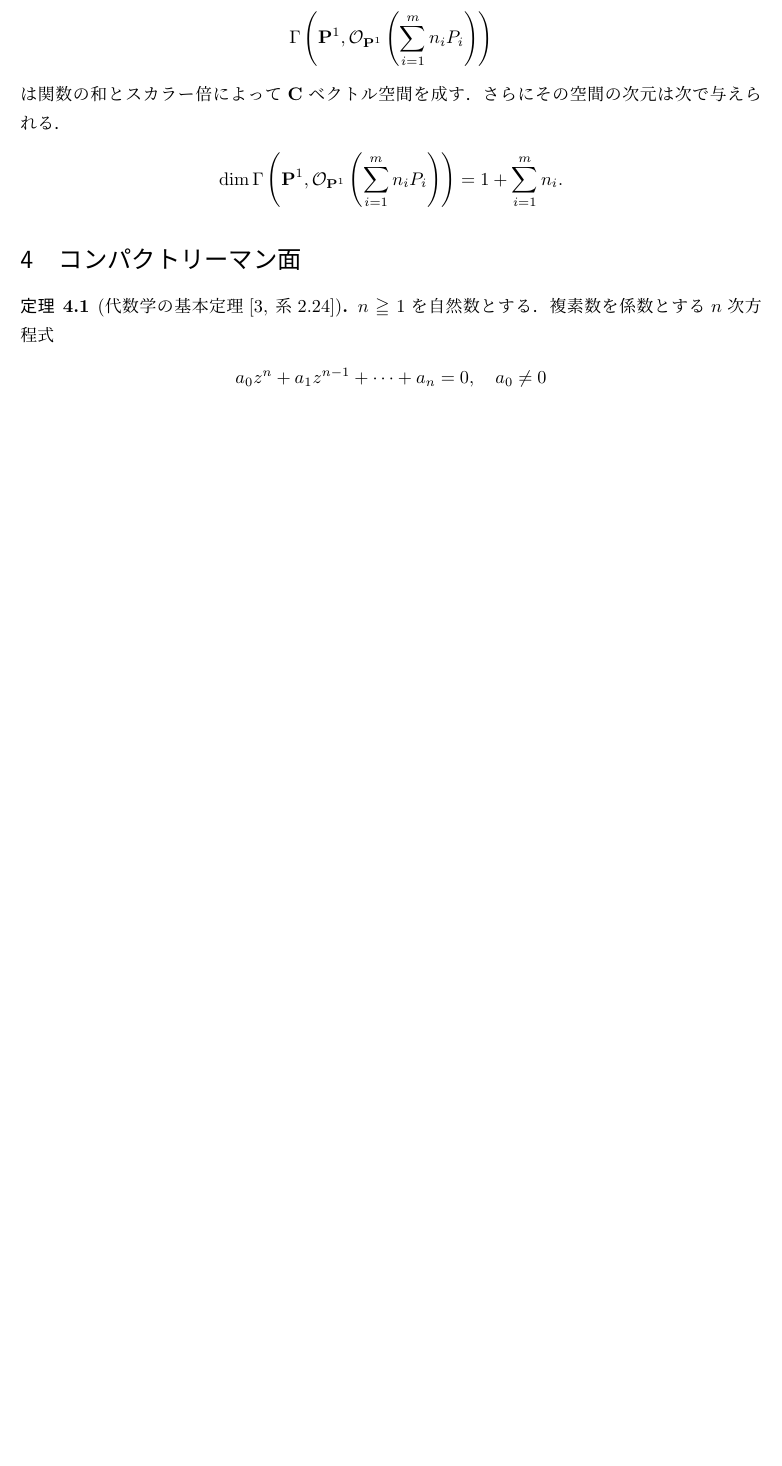
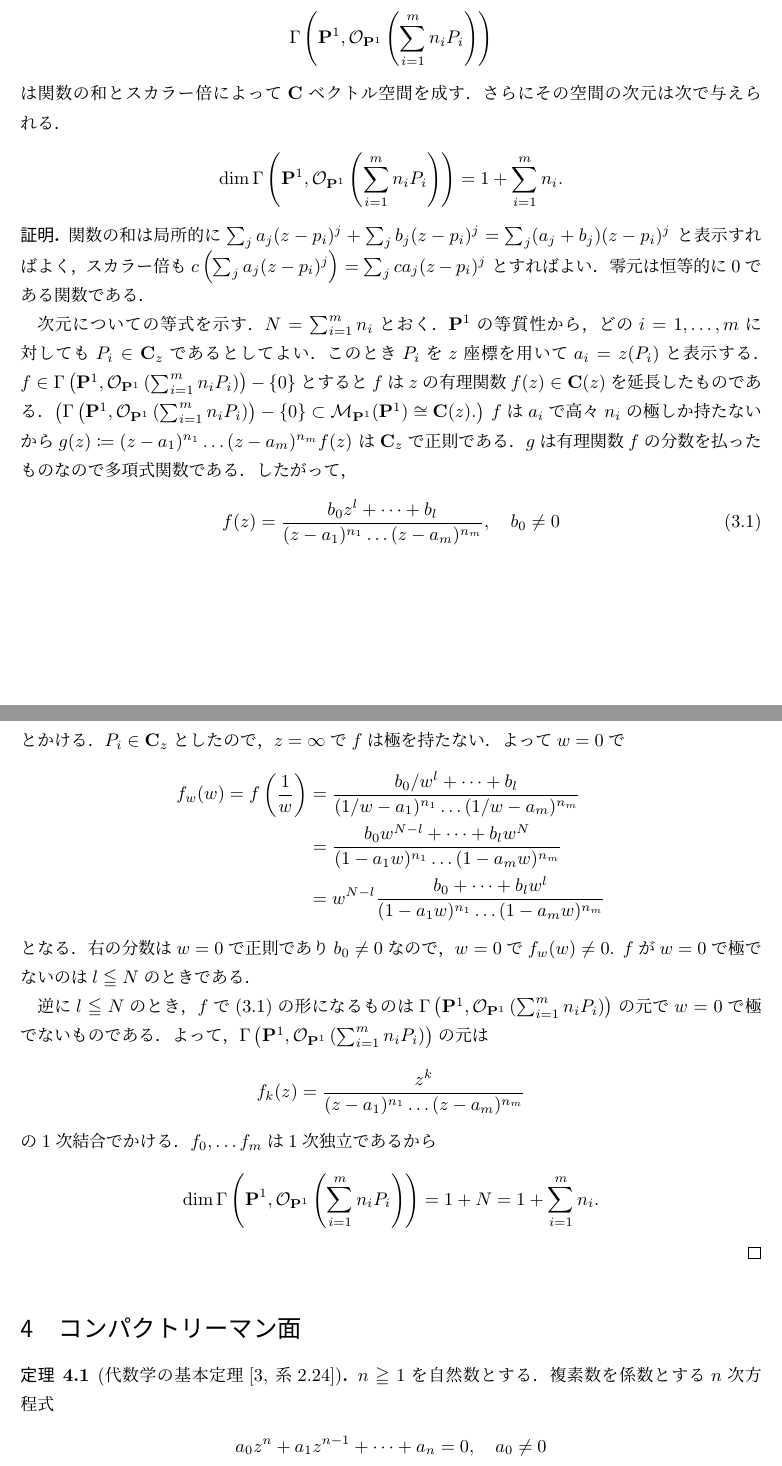
Before and after one commit to Toshi2019/notes, a LaTeX document (riemann/riemann-surface.tex): part of page 9 of 10 before the commit and two parts of pages 9 and 10 of 11 after it, the two joined at a grey line, cut so that both start at the same text, the shorter picture padded with empty space. Compiled offline with pLaTeX and dvipdfmx.

Commit message:
make some notes

```diff
--- a/riemann/riemann-surface.tex
+++ b/riemann/riemann-surface.tex
@@ -251,6 +251,8 @@
 
 %\newtheorem{}{Axiom}[]
 \numberwithin{equation}{section} % 式番号を「(3.5)」のように印刷
+
+\newcommand{\MM}{\mcal{M}}
 
 % =================================
 
@@ -895,6 +907,62 @@ $\cc^{n}_{z}$とか$\cc^{n}_{(z_{1},\dots,z_{n})}$とかく．
         = 1+\sum_{i=1}^{m}n_{i}.
     \end{align*}
 \end{Theorem}
+
+\newcommand{\rrsp}{\Gamma\left(\pp^{1}, \OO_{\pp^{1}}\left(\sum_{i=1}^{m}n_{i}P_{i}\right)\right)}
+
+\begin{proof}[\bf{証明}]
+    関数の和は局所的に
+    $\sum_j a_j(z-p_i)^j + \sum_j b_j(z-p_i)^j
+    = \sum_j (a_j + b_j)(z-p_i)^j$
+    と表示すればよく，スカラー倍も
+    $c\left(\sum_j a_j(z-p_i)^j\right) = \sum_j ca_j(z-p_i)^j$
+    とすればよい．零元は恒等的に$0$である関数である．
+
+    次元についての等式を示す．
+    $N = \sum_{i=1}^{m} n_{i}$とおく．
+    $\pp^1$の等質性から，どの$i=1,\dots,m$に対しても
+    $P_i \in\cc_z$であるとしてよい．
+    このとき$P_i$を$z$座標を用いて$a_i=z(P_i)$と表示する．
+    $f\in \rrsp-\{0\}$とすると$f$は$z$の有理関数$f(z)\in\cc(z)$を
+    延長したものである．$\left(\rrsp -\{0\}\subset \MM_{\pp^1}(\pp^1)\cong \cc(z).\right)$
+    $f$は$a_i$で高々$n_i$の極しか持たないから
+    $g(z)\coloneqq(z-a_1)^{n_1}\dots(z-a_m)^{n_m}f(z)$
+    は$\cc_z$で正則である．
+    $g$は有理関数$f$の分数を払ったものなので多項式関数である．
+    したがって，
+    \begin{align}
+        f(z) = \frac{b_0z^l+\dots+b_l}{(z-a_1)^{n_1}\dots(z-a_m)^{n_m}},\quad b_0\ne0 \label{eq:rrthm}
+    \end{align}
+    とかける．$P_i\in\cc_z$としたので，$z=\infty$で$f$は極を持たない．
+    よって$w=0$で
+    \begin{align*}
+        f_{w}(w) = f\left(\frac{1}{w}\right)
+        &= \frac{b_0/w^l+\dots+b_l}{(1/w-a_1)^{n_1}\dots(1/w-a_m)^{n_m}}\\
+        &= \frac{b_0w^{N-l}+\dots+b_lw^{N}}{(1-a_1w)^{n_1}\dots(1-a_mw)^{n_m}}\\
+        &= w^{N-l}\frac{b_0+\dots+b_lw^l}{(1-a_1w)^{n_1}\dots(1-a_mw)^{n_m}}
+    \end{align*}
+    となる．右の分数は$w=0$で正則であり$b_0\ne 0$なので，
+    $w=0$で$f_w(w)\ne0$.
+    $f$が$w=0$で極でないのは$l\leqq N$のときである．
+
+    逆に$l\leqq N$のとき，
+    $f$で\eqref{eq:rrthm}の形になるものは$\rrsp$の元で$w=0$で
+    極でないものである．
+    よって，$\rrsp$の元は
+    \begin{align*}
+    f_k(z)=\frac{z^k}{(z-a_1)^{n_1}\dots(z-a_m)^{n_m}}
+    \end{align*}
+    の1次結合でかける．$f_0,\dots f_m$は1次独立であるから
+    \begin{align*}
+        \dim\Gamma\left(
+            \pp^{1}, \OO_{\pp^{1}}\left(
+                \sum_{i=1}^{m}n_{i}P_{i}
+                \right)
+            \right)
+        = 1 + N
+        = 1+\sum_{i=1}^{m}n_{i}.
+    \end{align*}
+\end{proof}
 
 \section{コンパクトリーマン面}
 
```
Also changed, not shown: riemann/riemann-surface.pdf, riemann/riemann-surface.tex (10 more changed lines), 3 other files.
